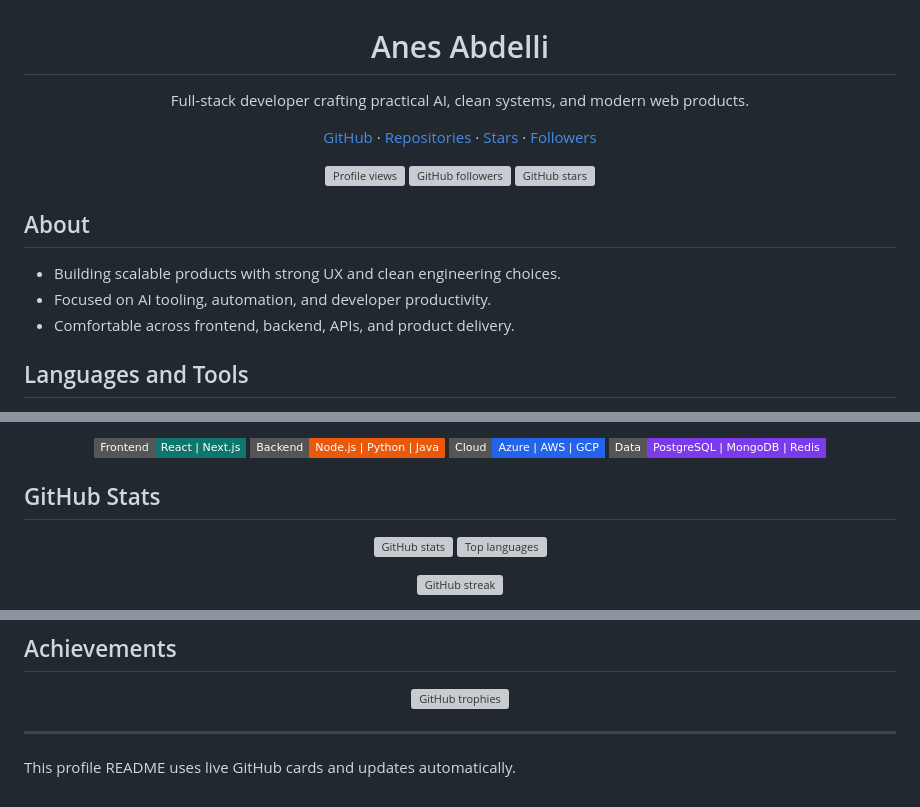
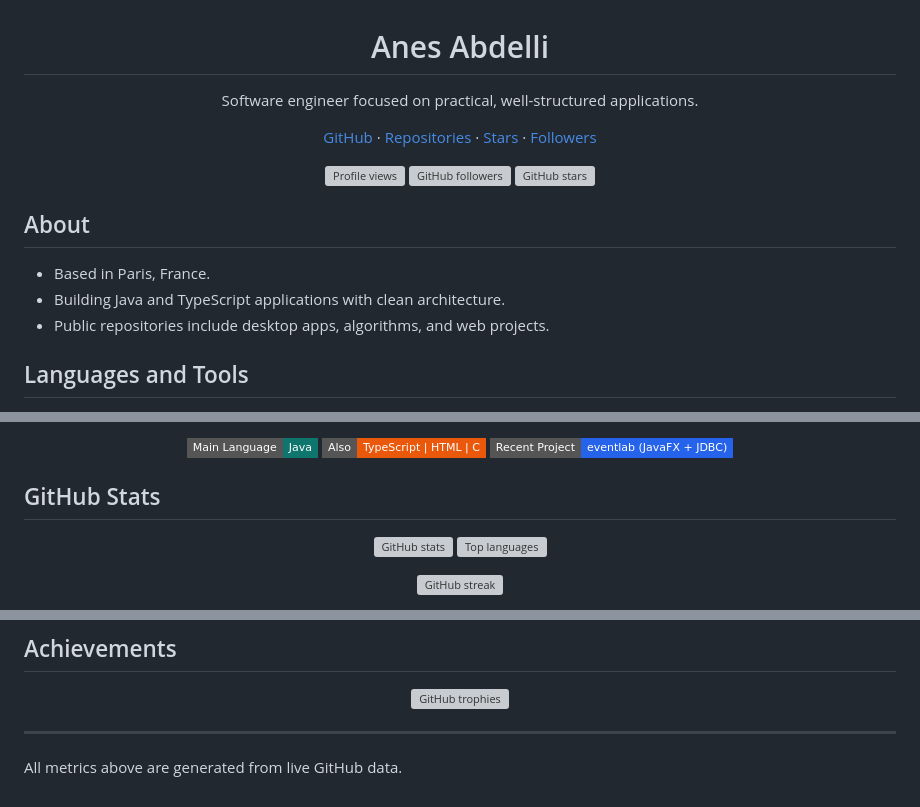
Before and after one commit to anesabdelli/anesabdelli, a Markdown page: README.md, 3 parts joined by grey strips. GitHub-like rendering; badges without logos; grey boxes are pictures that could not be loaded.

Commit message:
Revise README for clarity and updated focus

```diff
--- a/README.md
+++ b/README.md
@@ -1,7 +1,7 @@
 <h1 align="center">Anes Abdelli</h1>
 
 <p align="center">
-   Full-stack developer crafting practical AI, clean systems, and modern web products.
+   Software engineer focused on practical, well-structured applications.
 </p>
 
 <p align="center">
@@ -22,9 +22,9 @@
 
 ## About
 
-- Building scalable products with strong UX and clean engineering choices.
-- Focused on AI tooling, automation, and developer productivity.
-- Comfortable across frontend, backend, APIs, and product delivery.
+- Based in Paris, France.
+- Building Java and TypeScript applications with clean architecture.
+- Public repositories include desktop apps, algorithms, and web projects.
 
 ## Languages and Tools
 
@@ -33,10 +33,9 @@
 </p>
 
 <p align="center">
-   <img src="https://img.shields.io/badge/Frontend-React%20%7C%20Next.js-0f766e?style=flat-square" alt="Frontend" />
-   <img src="https://img.shields.io/badge/Backend-Node.js%20%7C%20Python%20%7C%20Java-ea580c?style=flat-square" alt="Backend" />
-   <img src="https://img.shields.io/badge/Cloud-Azure%20%7C%20AWS%20%7C%20GCP-2563eb?style=flat-square" alt="Cloud" />
-   <img src="https://img.shields.io/badge/Data-PostgreSQL%20%7C%20MongoDB%20%7C%20Redis-7c3aed?style=flat-square" alt="Data" />
+   <img src="https://img.shields.io/badge/Main%20Language-Java-0f766e?style=flat-square" alt="Main language" />
+   <img src="https://img.shields.io/badge/Also-TypeScript%20%7C%20HTML%20%7C%20C-ea580c?style=flat-square" alt="Other languages" />
+   <img src="https://img.shields.io/badge/Recent%20Project-eventlab%20(JavaFX%20%2B%20JDBC)-2563eb?style=flat-square" alt="Recent project" />
 </p>
 
 ## GitHub Stats
@@ -73,4 +72,4 @@
 
 ---
 
-This profile README uses live GitHub cards and updates automatically.
+All metrics above are generated from live GitHub data.
```
Also changed, not shown: other parts of README.md (+1 -1 lines).
